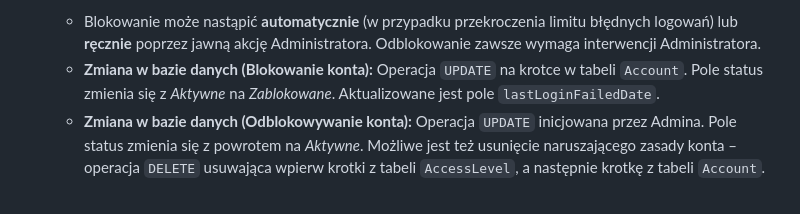
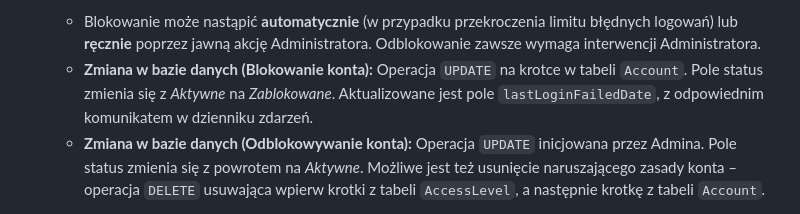
Before and after one commit to jkozlowsky/antiplagiarism-system, a Markdown page: ssbd/1wstepny/07uwierzytelnianie.md, the part around one of its changes. Drawn GitHub-style.

Commit message:
SSBD: Poprawa błędów: Nadanie nagłówków odpowiednim tabelom. Poprawa UUID w obu tabelach (1.7.1, 1.7.2). Doprecyzowanie opisów: Rejestracja konta, Blokowanie i odblokowywanie konta. (#14)

```diff
--- a/ssbd/1wstepny/07uwierzytelnianie.md
+++ b/ssbd/1wstepny/07uwierzytelnianie.md
@@ -60,7 +60,7 @@ modyfikuje krotki w relacyjnej bazie danych:
       poprzez jawną akcję Administratora. Odblokowanie zawsze wymaga
       interwencji Administratora.
     * **Zmiana w bazie danych (Blokowanie konta):** Operacja `UPDATE` na krotce w tabeli `Account`. Pole status zmienia
-      się z *Aktywne* na *Zablokowane*. Aktualizowane jest pole `lastLoginFailedDate`.
+      się z *Aktywne* na *Zablokowane*. Aktualizowane jest pole `lastLoginFailedDate`, z odpowiednim komunikatem w dzienniku zdarzeń.
     * **Zmiana w bazie danych (Odblokowywanie konta):** Operacja `UPDATE` inicjowana przez Admina. Pole status zmienia
       się z powrotem na *Aktywne*. Możliwe jest też usunięcie naruszającego zasady konta – operacja `DELETE` usuwająca
       wpierw krotki z tabeli `AccessLevel`, a następnie krotkę z tabeli `Account`.
```
Also changed, not shown: other parts of ssbd/1wstepny/07uwierzytelnianie.md (+17 -17 lines).
